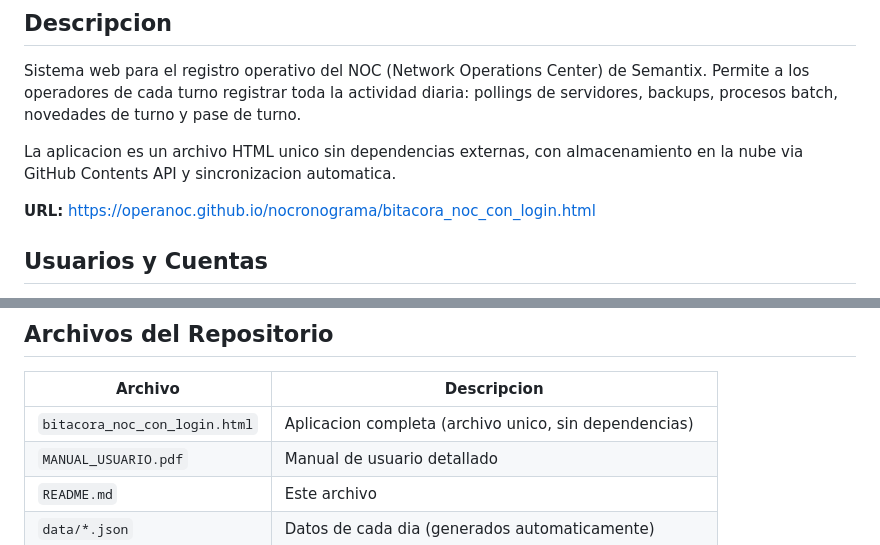
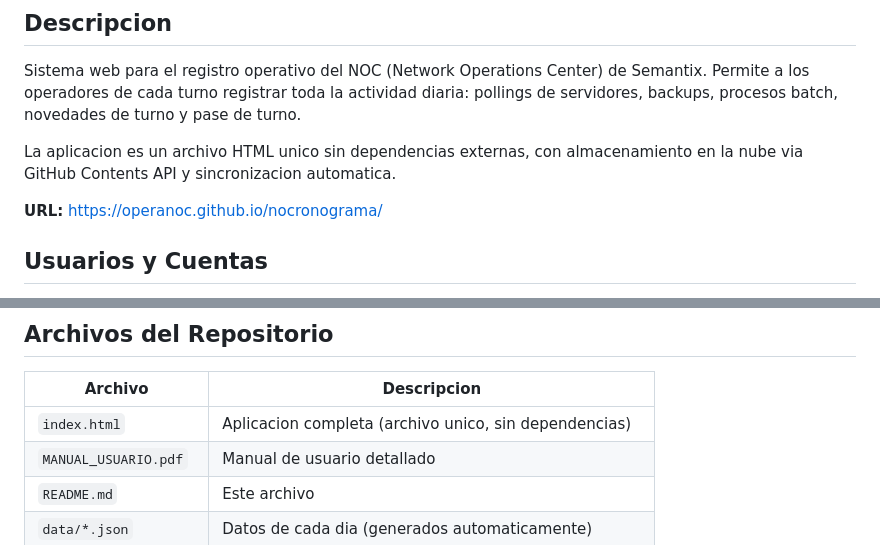
Before and after one commit to operanoc/nocronograma, a Markdown page: README.md, 2 parts joined by grey strips. GitHub-like rendering.

Commit message:
URL actualizada: index.html + nombre de archivo

```diff
--- a/README.md
+++ b/README.md
@@ -6,7 +6,7 @@ Sistema web para el registro operativo del NOC (Network Operations Center) de Se
 
 La aplicacion es un archivo HTML unico sin dependencias externas, con almacenamiento en la nube via GitHub Contents API y sincronizacion automatica.
 
-**URL:** https://operanoc.github.io/nocronograma/bitacora_noc_con_login.html
+**URL:** https://operanoc.github.io/nocronograma/
 
 ## Usuarios y Cuentas
 
@@ -79,7 +79,7 @@ Cada operador tiene su propia cuenta individual con su nombre real, lo que permi
 
 | Archivo | Descripcion |
 |---------|-------------|
-| `bitacora_noc_con_login.html` | Aplicacion completa (archivo unico, sin dependencias) |
+| `index.html` | Aplicacion completa (archivo unico, sin dependencias) |
 | `MANUAL_USUARIO.pdf` | Manual de usuario detallado |
 | `README.md` | Este archivo |
 | `data/*.json` | Datos de cada dia (generados automaticamente) |
```
